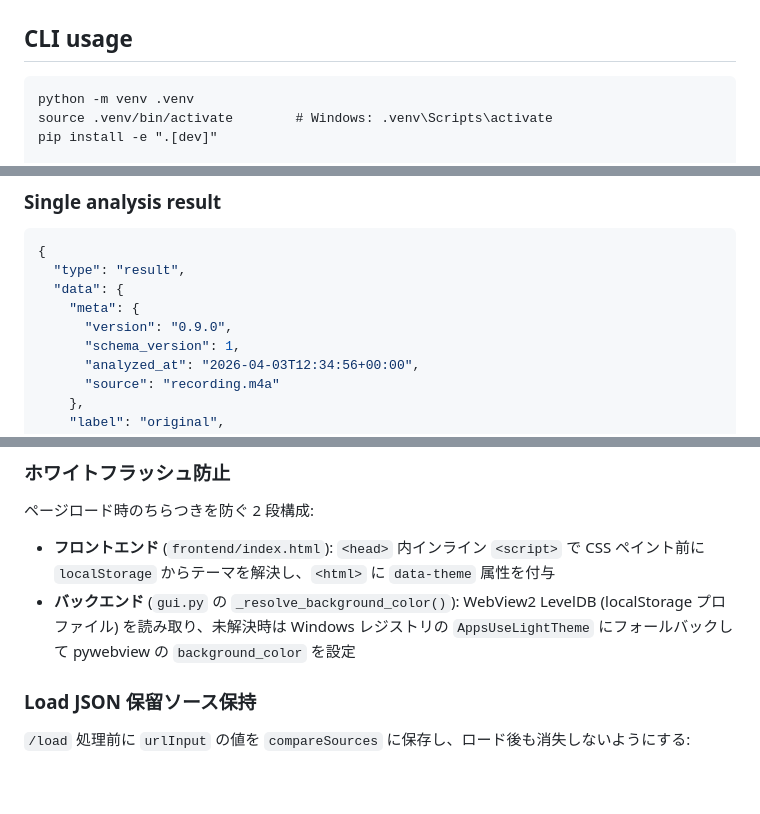
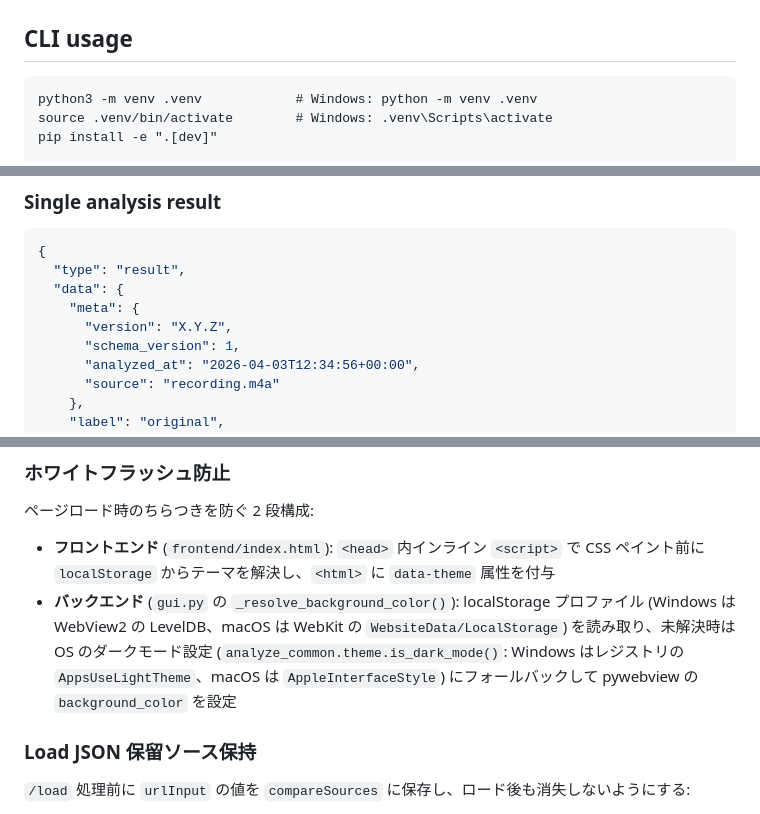
Before and after one commit to semnil/analyze-spectrum, a Markdown page: CLAUDE.md, 3 parts joined by grey strips. Rendered like a GitHub page; blank space fills up the shorter version.

Commit message:
docs: CLAUDE.md の記述を実装に合わせる (macOS の WebKit・venv 作成コマンド・背景色の解決・レスポンス例の版)
Co-Authored-By: Claude Opus 5.5 <noreply@anthropic.com>

````diff
--- a/CLAUDE.md
+++ b/CLAUDE.md
@@ -106,7 +106,7 @@ analyze-spectrum/
 ## CLI usage
 
 ```
-python -m venv .venv
+python3 -m venv .venv            # Windows: python -m venv .venv
 source .venv/bin/activate        # Windows: .venv\Scripts\activate
 pip install -e ".[dev]"
 
@@ -190,7 +190,7 @@ python -m playwright install --with-deps chromium  # 初回のみ (test_frontend
   "type": "result",
   "data": {
     "meta": {
-      "version": "0.9.0",
+      "version": "X.Y.Z",
       "schema_version": 1,
       "analyzed_at": "2026-04-03T12:34:56+00:00",
       "source": "recording.m4a"
@@ -332,7 +332,7 @@ low-end detail, mid-high detail)。analyze-loudness と同じ vendor 構成。
 ページロード時のちらつきを防ぐ 2 段構成:
 
 - **フロントエンド** (`frontend/index.html`): `<head>` 内インライン `<script>` で CSS ペイント前に `localStorage` からテーマを解決し、`<html>` に `data-theme` 属性を付与
-- **バックエンド** (`gui.py` の `_resolve_background_color()`): WebView2 LevelDB (localStorage プロファイル) を読み取り、未解決時は Windows レジストリの `AppsUseLightTheme` にフォールバックして pywebview の `background_color` を設定
+- **バックエンド** (`gui.py` の `_resolve_background_color()`): localStorage プロファイル (Windows は WebView2 の LevelDB、macOS は WebKit の `WebsiteData/LocalStorage`) を読み取り、未解決時は OS のダークモード設定 (`analyze_common.theme.is_dark_mode()`: Windows はレジストリの `AppsUseLightTheme`、macOS は `AppleInterfaceStyle`) にフォールバックして pywebview の `background_color` を設定
 
 ### Load JSON 保留ソース保持
 
````
Also changed, not shown: other parts of CLAUDE.md (+1 -1 lines).
